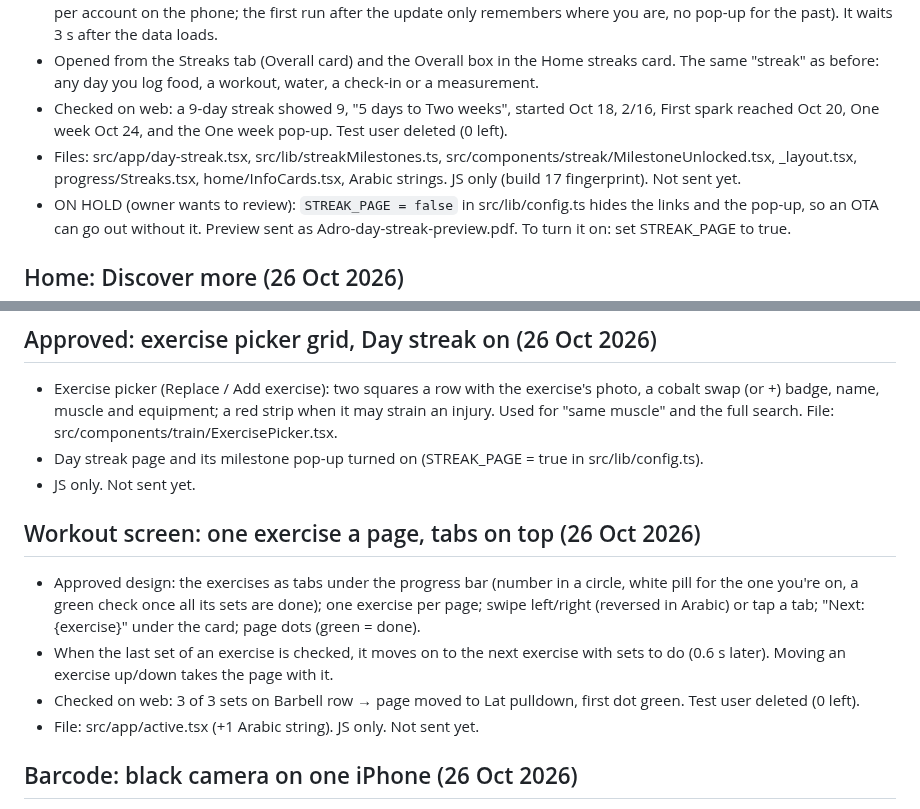
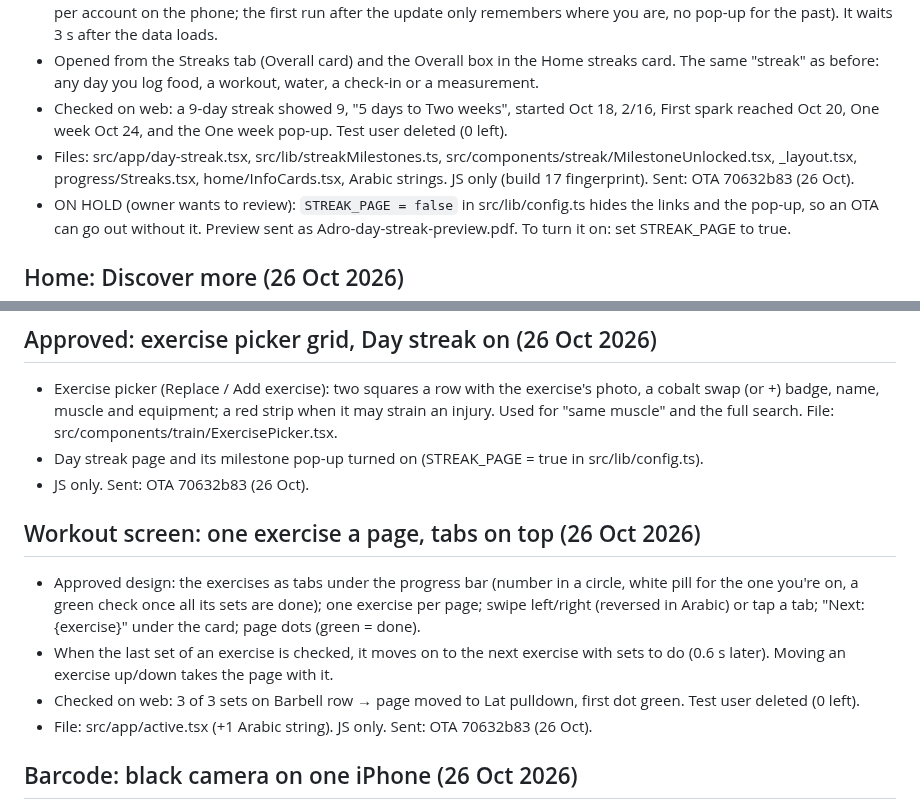
Before and after one commit to a720022002-cell/gymi, a Markdown page: ADRO-chat-log.md, 2 parts joined by grey strips. GitHub-like rendering.

Commit message:
Log: mark streak, exercise grid and workout tabs as sent
Co-Authored-By: Claude Opus 5.5 <noreply@anthropic.com>
Claude-Session: https://claude.ai/code/session_01JFp6iswHHaXm5YTZNqTb2P

```diff
--- a/ADRO-chat-log.md
+++ b/ADRO-chat-log.md
@@ -530,7 +530,7 @@ Passwords and keys are left out on purpose.
 - "New milestone" pop-up: once, the first time your streak reaches a milestone higher than any celebrated before (kept per account on the phone; the first run after the update only remembers where you are, no pop-up for the past). It waits 3 s after the data loads.
 - Opened from the Streaks tab (Overall card) and the Overall box in the Home streaks card. The same "streak" as before: any day you log food, a workout, water, a check-in or a measurement.
 - Checked on web: a 9-day streak showed 9, "5 days to Two weeks", started Oct 18, 2/16, First spark reached Oct 20, One week Oct 24, and the One week pop-up. Test user deleted (0 left).
-- Files: src/app/day-streak.tsx, src/lib/streakMilestones.ts, src/components/streak/MilestoneUnlocked.tsx, _layout.tsx, progress/Streaks.tsx, home/InfoCards.tsx, Arabic strings. JS only (build 17 fingerprint). Not sent yet.
+- Files: src/app/day-streak.tsx, src/lib/streakMilestones.ts, src/components/streak/MilestoneUnlocked.tsx, _layout.tsx, progress/Streaks.tsx, home/InfoCards.tsx, Arabic strings. JS only (build 17 fingerprint). Sent: OTA 70632b83 (26 Oct).
 - ON HOLD (owner wants to review): `STREAK_PAGE = false` in src/lib/config.ts hides the links and the pop-up, so an OTA can go out without it. Preview sent as Adro-day-streak-preview.pdf. To turn it on: set STREAK_PAGE to true.
 
 ## Home: Discover more (26 Oct 2026)
@@ -562,14 +562,14 @@ Passwords and keys are left out on purpose.
 
 - Exercise picker (Replace / Add exercise): two squares a row with the exercise's photo, a cobalt swap (or +) badge, name, muscle and equipment; a red strip when it may strain an injury. Used for "same muscle" and the full search. File: src/components/train/ExercisePicker.tsx.
 - Day streak page and its milestone pop-up turned on (STREAK_PAGE = true in src/lib/config.ts).
-- JS only. Not sent yet.
+- JS only. Sent: OTA 70632b83 (26 Oct).
 
 ## Workout screen: one exercise a page, tabs on top (26 Oct 2026)
 
 - Approved design: the exercises as tabs under the progress bar (number in a circle, white pill for the one you're on, a green check once all its sets are done); one exercise per page; swipe left/right (reversed in Arabic) or tap a tab; "Next: {exercise}" under the card; page dots (green = done).
 - When the last set of an exercise is checked, it moves on to the next exercise with sets to do (0.6 s later). Moving an exercise up/down takes the page with it.
 - Checked on web: 3 of 3 sets on Barbell row → page moved to Lat pulldown, first dot green. Test user deleted (0 left).
-- File: src/app/active.tsx (+1 Arabic string). JS only. Not sent yet.
+- File: src/app/active.tsx (+1 Arabic string). JS only. Sent: OTA 70632b83 (26 Oct).
 
 ## Barcode: black camera on one iPhone (26 Oct 2026)
 
```
